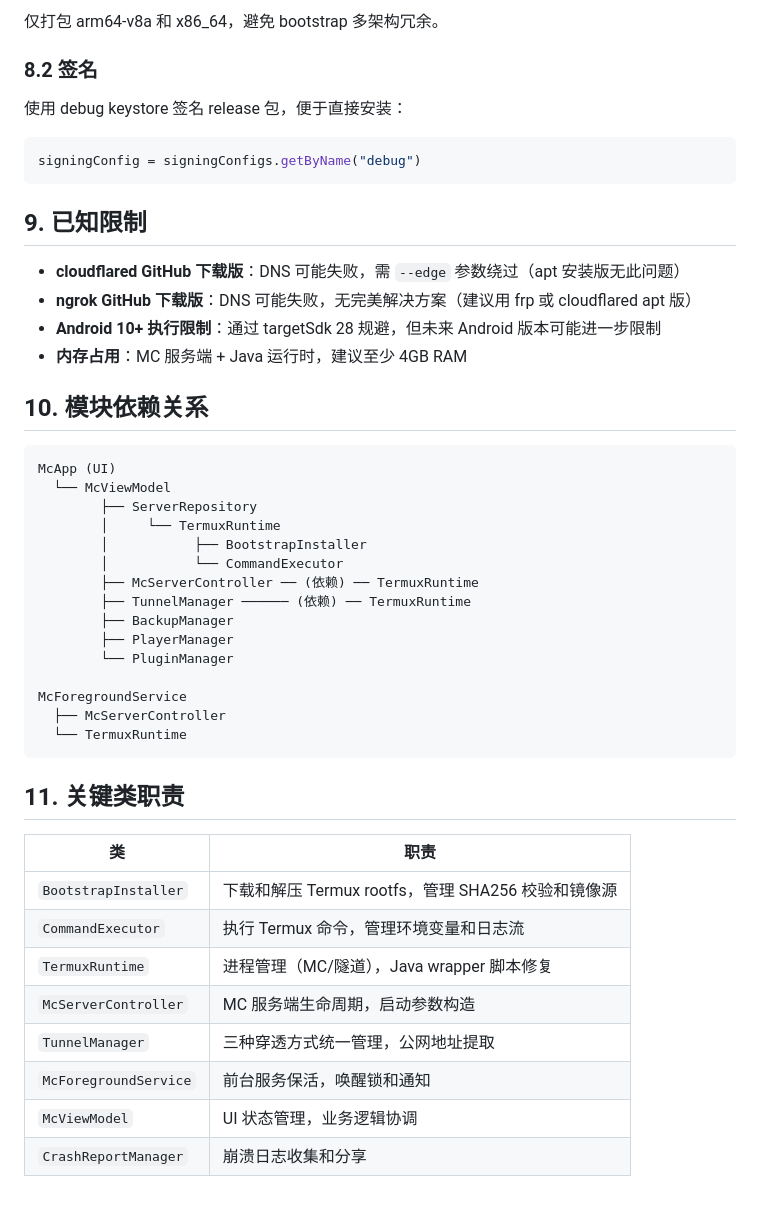
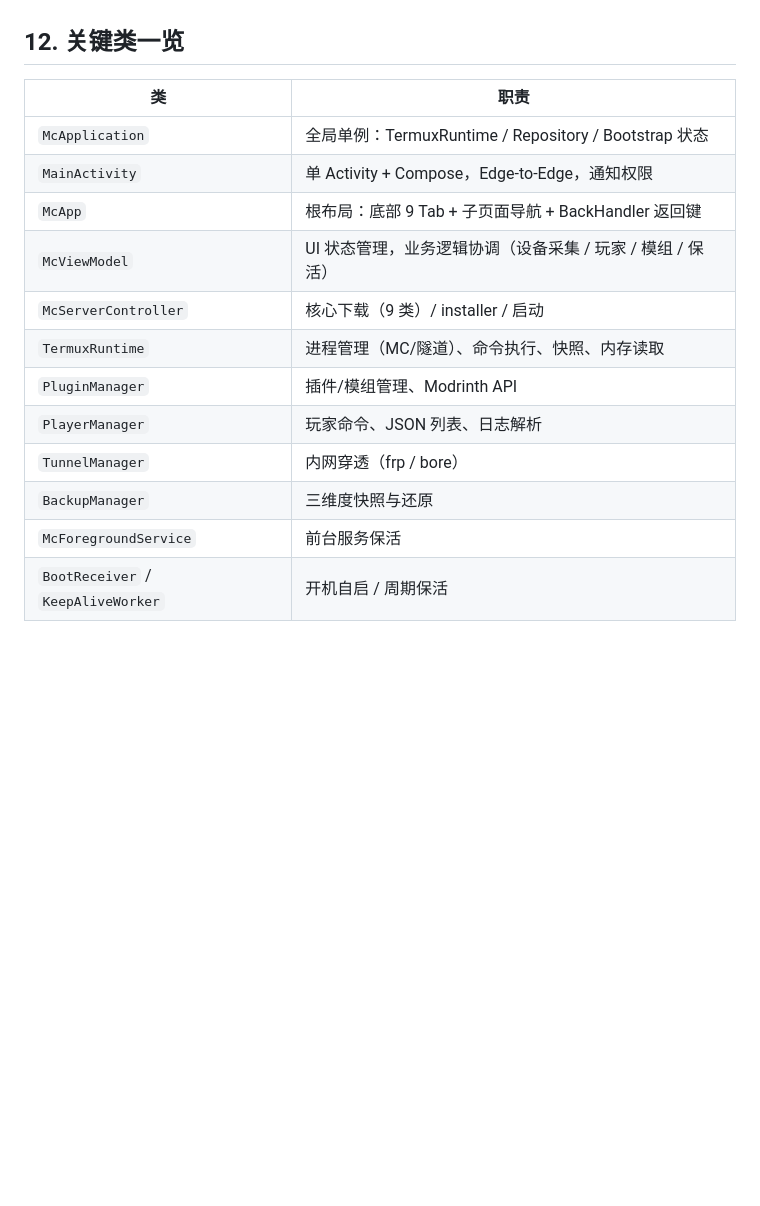
Before and after one commit to lovehutaocute/MineServe-Mobile, a Markdown page: ARCHITECTURE.md, the part around one of its changes. Rendered like a GitHub page; blank space fills up the shorter version.

````diff
--- a/ARCHITECTURE.md
+++ b/ARCHITECTURE.md
@@ -270,49 +188,16 @@ splits {
-仅打包 arm64-v8a 和 x86_64，避免 bootstrap 多架构冗余。
-
-### 8.2 签名
-
-使用 debug keystore 签名 release 包，便于直接安装：
-
-```kotlin
-signingConfig = signingConfigs.getByName("debug")
-```
-
-## 9. 已知限制
-
-- **cloudflared GitHub 下载版**：DNS 可能失败，需 `--edge` 参数绕过（apt 安装版无此问题）
-- **ngrok GitHub 下载版**：DNS 可能失败，无完美解决方案（建议用 frp 或 cloudflared apt 版）
-- **Android 10+ 执行限制**：通过 targetSdk 28 规避，但未来 Android 版本可能进一步限制
-- **内存占用**：MC 服务端 + Java 运行时，建议至少 4GB RAM
-
-## 10. 模块依赖关系
-
-```
-McApp (UI)
-  └── McViewModel
-        ├── ServerRepository
-        │     └── TermuxRuntime
-        │           ├── BootstrapInstaller
-        │           └── CommandExecutor
-        ├── McServerController ── (依赖) ── TermuxRuntime
-        ├── TunnelManager ────── (依赖) ── TermuxRuntime
-        ├── BackupManager
-        ├── PlayerManager
-        └── PluginManager
-
-McForegroundService
-  ├── McServerController
-  └── TermuxRuntime
-```
-
-## 11. 关键类职责
+## 12. 关键类一览
 
 | 类 | 职责 |
 |---|---|
-| `BootstrapInstaller` | 下载和解压 Termux rootfs，管理 SHA256 校验和镜像源 |
-| `CommandExecutor` | 执行 Termux 命令，管理环境变量和日志流 |
-| `TermuxRuntime` | 进程管理（MC/隧道），Java wrapper 脚本修复 |
-| `McServerController` | MC 服务端生命周期，启动参数构造 |
-| `TunnelManager` | 三种穿透方式统一管理，公网地址提取 |
-| `McForegroundService` | 前台服务保活，唤醒锁和通知 |
-| `McViewModel` | UI 状态管理，业务逻辑协调 |
-| `CrashReportManager` | 崩溃日志收集和分享 |
+| `McApplication` | 全局单例：TermuxRuntime / Repository / Bootstrap 状态 |
+| `MainActivity` | 单 Activity + Compose，Edge-to-Edge，通知权限 |
+| `McApp` | 根布局：底部 9 Tab + 子页面导航 + BackHandler 返回键 |
+| `McViewModel` | UI 状态管理，业务逻辑协调（设备采集 / 玩家 / 模组 / 保活） |
+| `McServerController` | 核心下载（9 类）/ installer / 启动 |
+| `TermuxRuntime` | 进程管理（MC/隧道）、命令执行、快照、内存读取 |
+| `PluginManager` | 插件/模组管理、Modrinth API |
+| `PlayerManager` | 玩家命令、JSON 列表、日志解析 |
+| `TunnelManager` | 内网穿透（frp / bore） |
+| `BackupManager` | 三维度快照与还原 |
+| `McForegroundService` | 前台服务保活 |
+| `BootReceiver` / `KeepAliveWorker` | 开机自启 / 周期保活 |
````
Also changed, not shown: other parts of ARCHITECTURE.md (+79 -161 lines).
